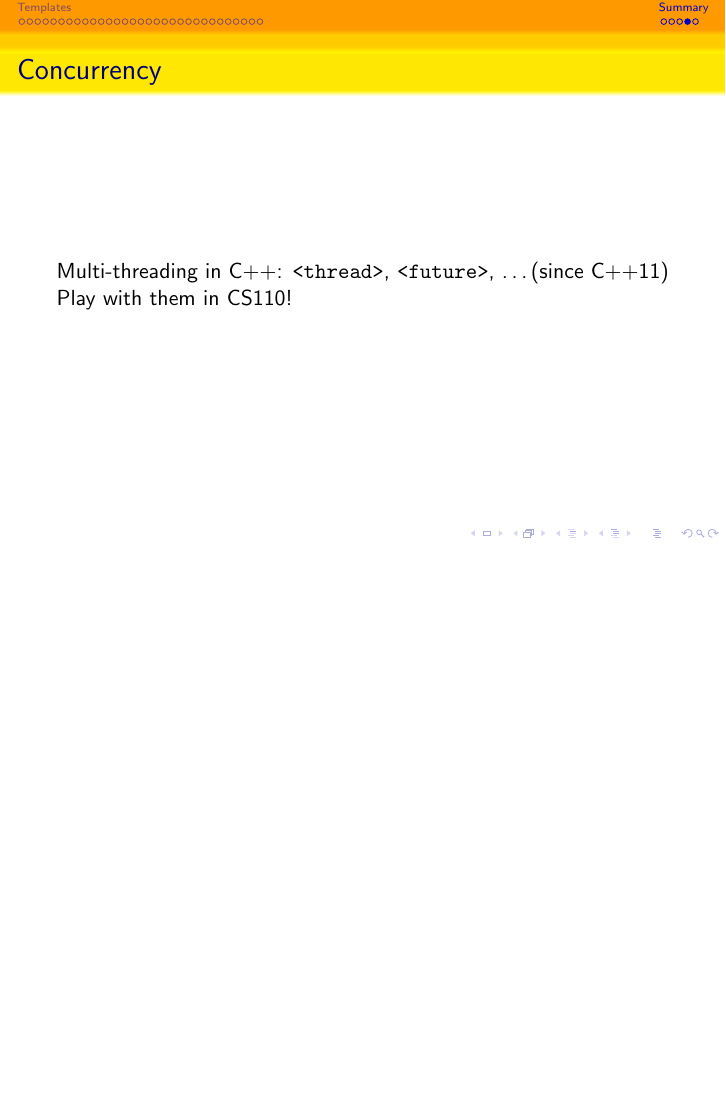
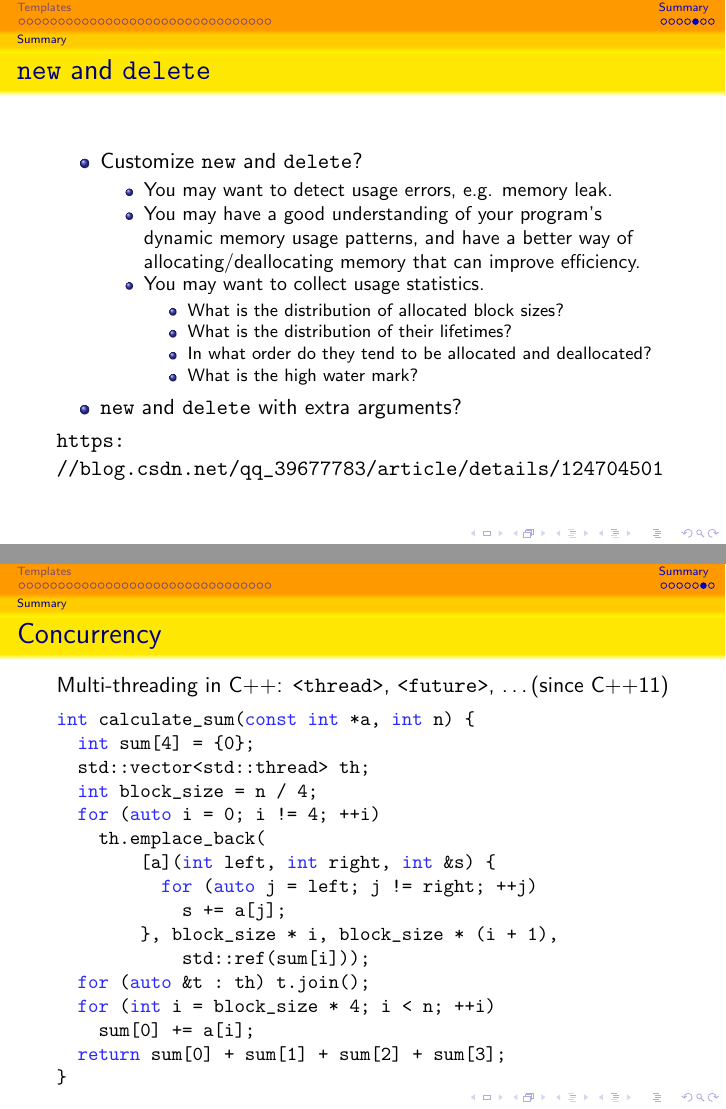
Before and after one commit to GKxxUCAS/CS100-recitations-spring2022, LaTeX slides (rec15/rec15.tex, which reads rec15/summary.tex): page 47 of 48 before the commit and pages 51 and 52 of 53 after it, the two joined at a grey line, the shorter picture padded with empty space. The pictures show the PDF file rec15/rec15.pdf that the author committed with the source.

Commit message:
update rec15

```diff
--- a/rec15/summary.tex
+++ b/rec15/summary.tex
@@ -19,9 +21,45 @@
     \end{itemize}
 \end{frame}
 
-\begin{frame}{Concurrency}
-    Multi-threading in C++: \ttt{<thread>}, \ttt{<future>}, \dots (since C++11)\\
-    Play with them in CS110!
+\begin{frame}{\ttt{new} and \ttt{delete}}
+    \begin{itemize}
+        \item Customize \ttt{new} and \ttt{delete}?
+        \begin{itemize}
+            \item You may want to detect usage errors, e.g. memory leak.
+            \item You may have a good understanding of your program's dynamic memory usage patterns, and have a better way of allocating/deallocating memory that can improve efficiency.
+            \item You may want to collect usage statistics.
+            \begin{itemize}
+                \item What is the distribution of allocated block sizes?
+                \item What is the distribution of their lifetimes?
+                \item In what order do they tend to be allocated and deallocated?
+                \item What is the high water mark?
+            \end{itemize}
+        \end{itemize}
+        \item \ttt{new} and \ttt{delete} with extra arguments?
+    \end{itemize}
+    \url{https://blog.csdn.net/qq_39677783/article/details/124704501}
+\end{frame}
+
+\begin{frame}[fragile]{Concurrency}
+    Multi-threading in C++: \ttt{<thread>}, \ttt{<future>}, \dots (since C++11)
+    \begin{cpp}
+int calculate_sum(const int *a, int n) {
+  int sum[4] = {0};
+  std::vector<std::thread> th;
+  int block_size = n / 4;
+  for (auto i = 0; i != 4; ++i)
+    th.emplace_back(
+        [a](int left, int right, int &s) {
+          for (auto j = left; j != right; ++j)
+            s += a[j];
+        }, block_size * i, block_size * (i + 1),
+            std::ref(sum[i]));
+  for (auto &t : th) t.join();
+  for (int i = block_size * 4; i < n; ++i)
+    sum[0] += a[i];
+  return sum[0] + sum[1] + sum[2] + sum[3];
+}
+    \end{cpp}
 \end{frame}
 
 \begin{frame}[fragile]{The Boost Library}
```
Also changed, not shown: rec15/template.tex (+30 -0 lines), rec15/rec15.pdf, rec15/summary.tex (2 more changed lines), 1 other file.
